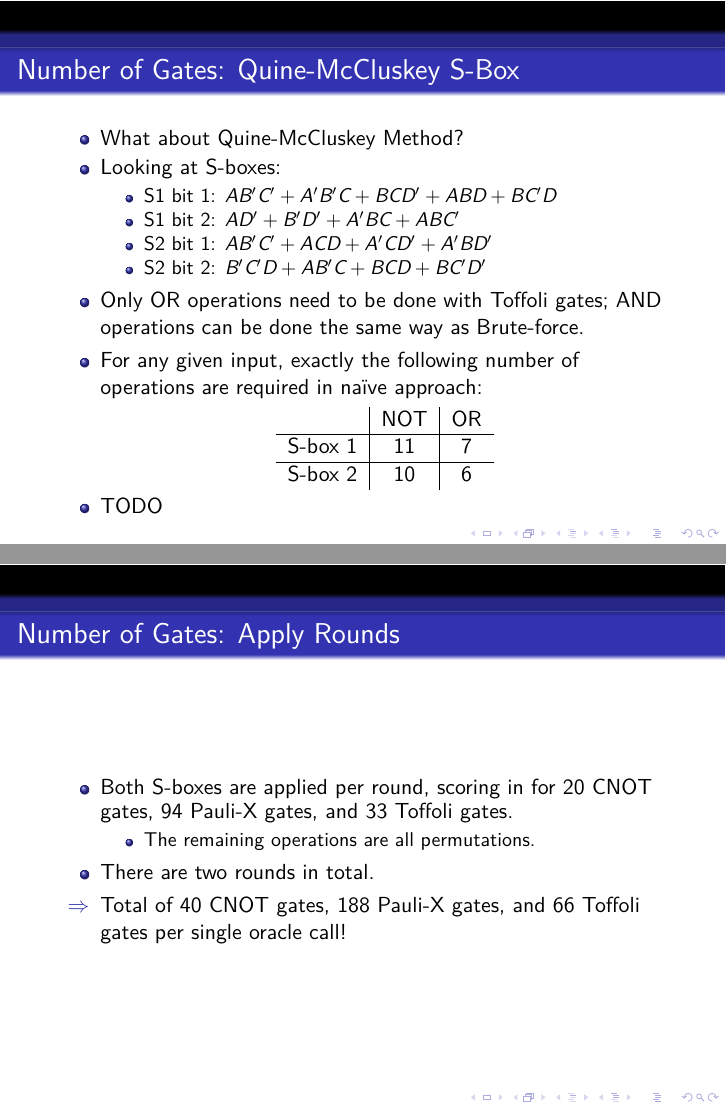
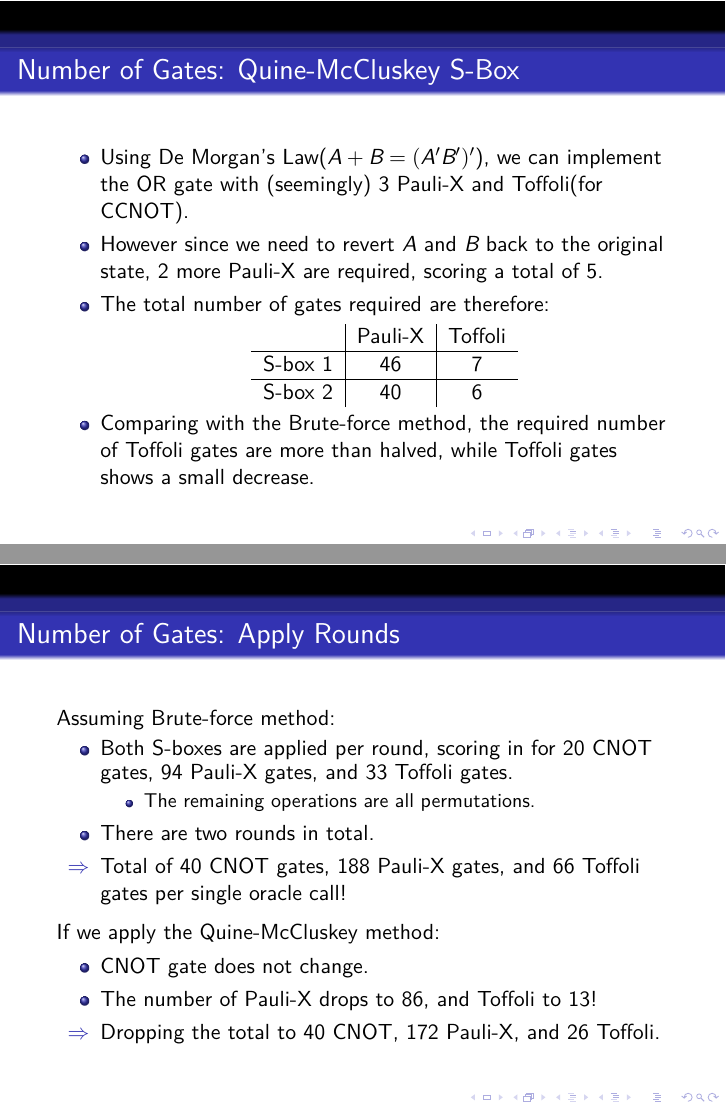
Before and after one commit to n0n3x1573n7/Capstone, LaTeX slides (res/quantum-s-des-gate.tex): pages 3 and 5 of 5 before the commit and pages 4 and 6 of 6 after it, joined at a grey line. Compiled offline with XeLaTeX.

Commit message:
gate analysis(final)

```diff
--- a/res/quantum-s-des-gate.tex
+++ b/res/quantum-s-des-gate.tex
@@ -60,7 +60,22 @@
 					S-box 2 & 10      & 6
 				\end{tabular}
 			\end{center}
-			\item TODO
+		\end{itemize}
+	\end{frame}
+
+	\begin{frame}{Number of Gates: Quine-McCluskey S-Box}
+		\begin{itemize}
+			\item Using De Morgan's Law($A+B=(A'B')'$), we can implement the OR gate with (seemingly) 3 Pauli-X and Toffoli(for CCNOT).
+			\item However since we need to revert $A$ and $B$ back to the original state, 2 more Pauli-X are required, scoring a total of 5.
+			\item The total number of gates required are therefore:
+			\begin{center}
+				\begin{tabular}{c|c|c}
+					& Pauli-X & Toffoli \\\hline
+					S-box 1 & 46      & 7      \\\hline
+					S-box 2 & 40      & 6
+				\end{tabular}
+			\end{center}
+			\item Comparing with the Brute-force method, the required number of Toffoli gates are more than halved, while Toffoli gates shows a small decrease.
 		\end{itemize}
 	\end{frame}
 
@@ -74,6 +89,7 @@
 	\end{frame}
 
 	\begin{frame}{Number of Gates: Apply Rounds}
+		Assuming Brute-force method:
 		\begin{itemize}
 			\item Both S-boxes are applied per round, scoring in for 20 CNOT gates, 94 Pauli-X gates, and 33 Toffoli gates.
 			\begin{itemize}
@@ -82,5 +98,12 @@
 			\item There are two rounds in total.
 			\item[$\Rightarrow$] Total of 40 CNOT gates, 188 Pauli-X gates, and 66 Toffoli gates per single oracle call!
 		\end{itemize}
+		\smallskip
+		If we apply the Quine-McCluskey method:
+		\begin{itemize}
+			\item CNOT gate does not change.
+			\item The number of Pauli-X drops to 86, and Toffoli to 13!
+			\item[$\Rightarrow$] Dropping the total to 40 CNOT, 172 Pauli-X, and 26 Toffoli.
+		\end{itemize}
 	\end{frame}
 \end{document}
```
Also changed, not shown: presentation.pdf, res/quantum-s-des-gate.tex (2 more changed lines).
